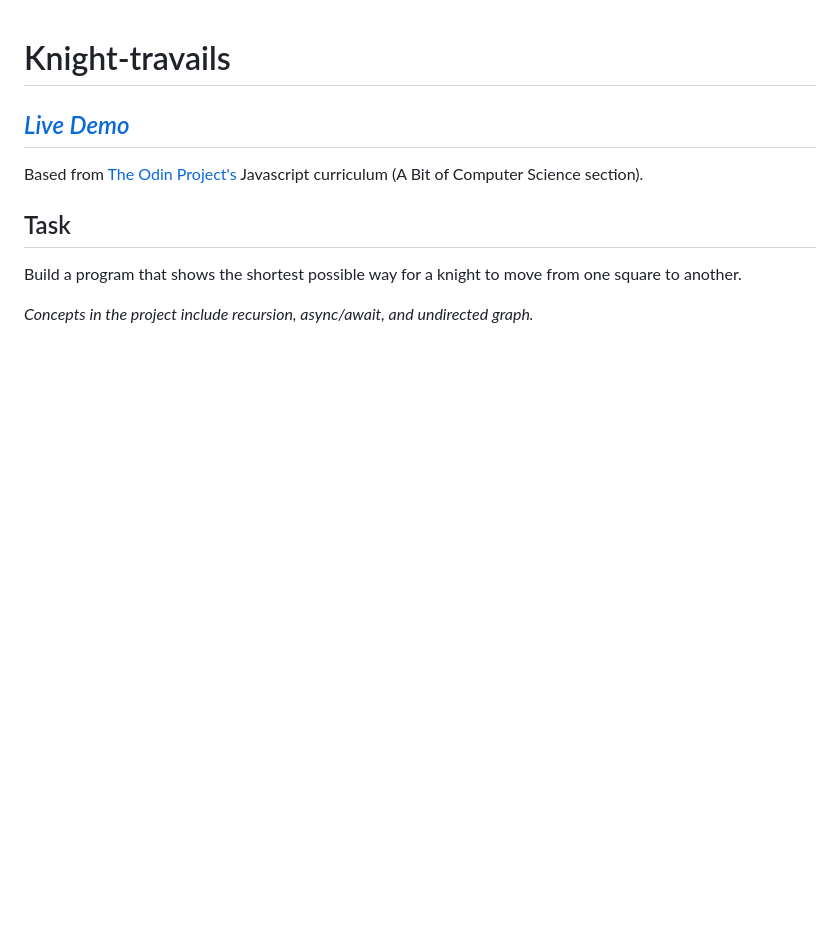
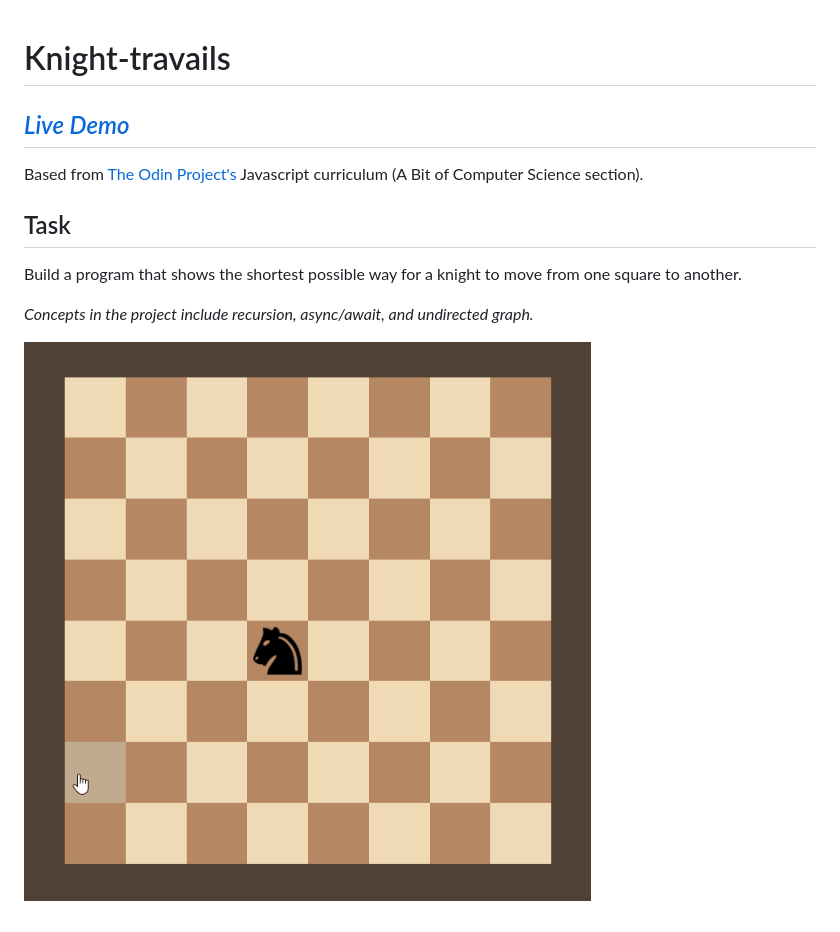
Before and after one commit to corvusjj/Knight-travails, a Markdown page: README.md, the part around the change. Rendered like a GitHub page; pictures changed too: knight-travails.gif (added); blank space fills up the shorter version.

Commit message:
add gif demo

```diff
--- a/README.md
+++ b/README.md
@@ -8,3 +8,5 @@ Build a program that shows the shortest possible way for a knight to move from
 one square to another.
 
 _Concepts in the project include recursion, async/await, and undirected graph._
+
+![Knight travails gif](./knight-travails.gif)
```
